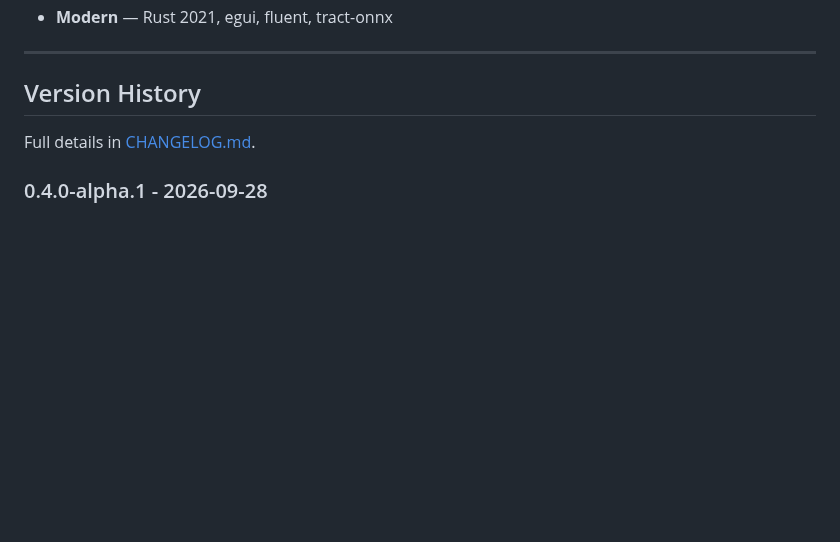
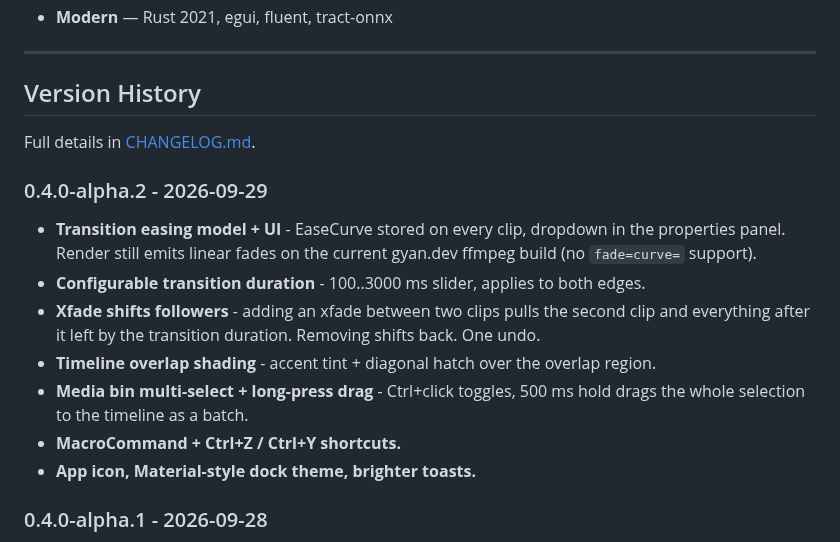
Before and after one commit to Domica/CapRust, a Markdown page: README.md, the part around one of its changes. Drawn GitHub-style; blank space fills up the shorter version.

```diff
--- a/README.md
+++ b/README.md
@@ -279,6 +296,16 @@ CapRust is:
 
 Full details in [CHANGELOG.md](CHANGELOG.md).
 
+### 0.4.0-alpha.2 - 2026-09-29
+
+- **Transition easing model + UI** - EaseCurve stored on every clip, dropdown in the properties panel. Render still emits linear fades on the current gyan.dev ffmpeg build (no `fade=curve=` support).
+- **Configurable transition duration** - 100..3000 ms slider, applies to both edges.
+- **Xfade shifts followers** - adding an xfade between two clips pulls the second clip and everything after it left by the transition duration. Removing shifts back. One undo.
+- **Timeline overlap shading** - accent tint + diagonal hatch over the overlap region.
+- **Media bin multi-select + long-press drag** - Ctrl+click toggles, 500 ms hold drags the whole selection to the timeline as a batch.
+- **MacroCommand + Ctrl+Z / Ctrl+Y shortcuts.**
+- **App icon, Material-style dock theme, brighter toasts.**
+
 ### 0.4.0-alpha.1 - 2026-09-28
 
 - **Media bin multi-select** - Ctrl+click toggles, accent border on selected cards, batch X removes the whole selection.
```
Also changed, not shown: other parts of README.md (+18 -1 lines), docs/screenshots/editor.png (added), docs/screenshots/start-screen.png (added).
